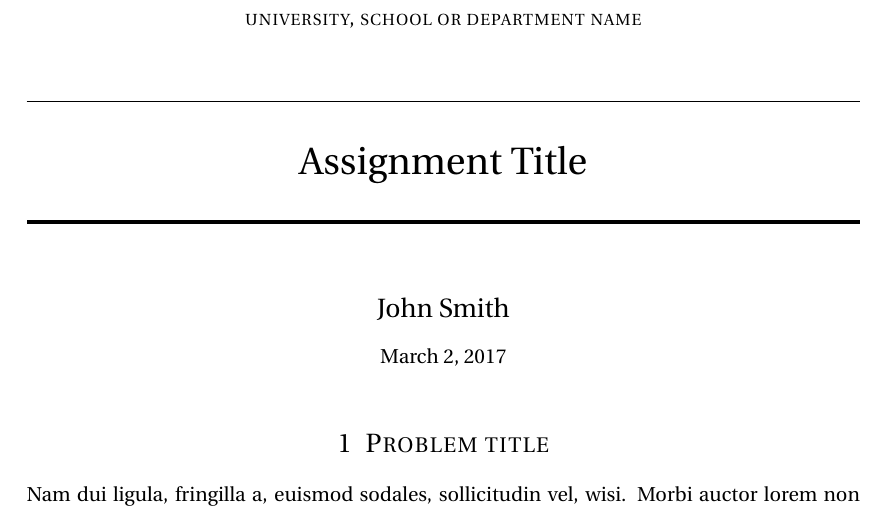
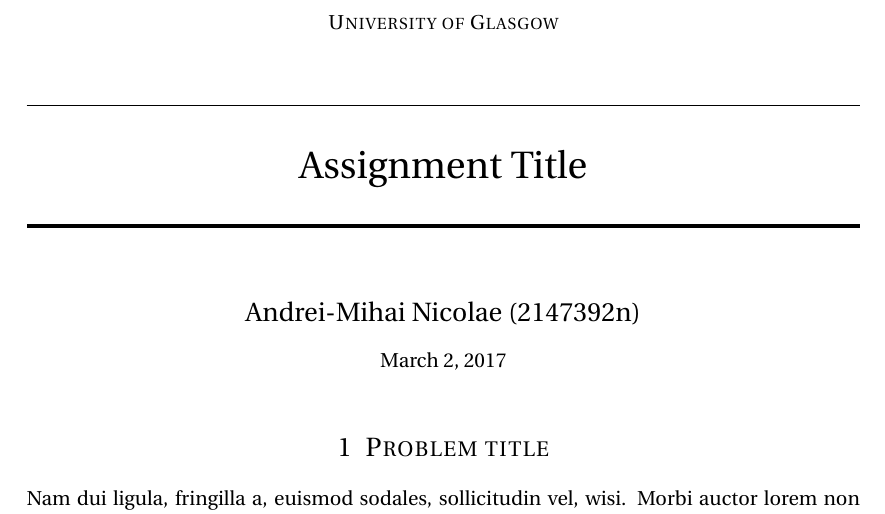
Before and after one commit to nclandrei/L4-Coursework, a LaTeX document (SCS/report.tex): part of page 1 of 2, cut at the place of the change. Compiled offline with pdfLaTeX.

Commit message:
added title to scs report

```diff
--- a/SCS/report.tex
+++ b/SCS/report.tex
@@ -34,13 +34,13 @@
 
 \title{
 \normalfont \normalsize
-\textsc{university, school or department name} \\ [25pt] % Your university, school and/or department name(s)
+\textsc{University of Glasgow} \\ [25pt] % Your university, school and/or department name(s)
 \horrule{0.5pt} \\[0.4cm] % Thin top horizontal rule
 \huge Assignment Title \\ % The assignment title
 \horrule{2pt} \\[0.5cm] % Thick bottom horizontal rule
 }
 
-\author{John Smith} % Your name
+\author{Andrei-Mihai Nicolae (2147392n)} % Your name
 
 \date{\normalsize\today} % Today's date or a custom date
 
```
Lines whose indentation alone changed are shown as unchanged.
